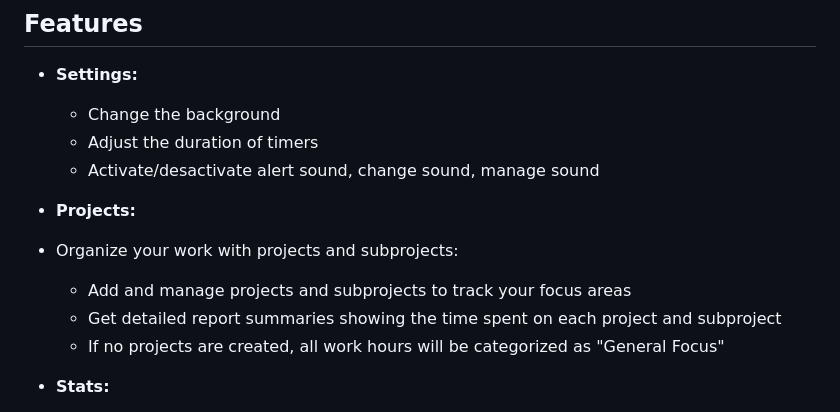
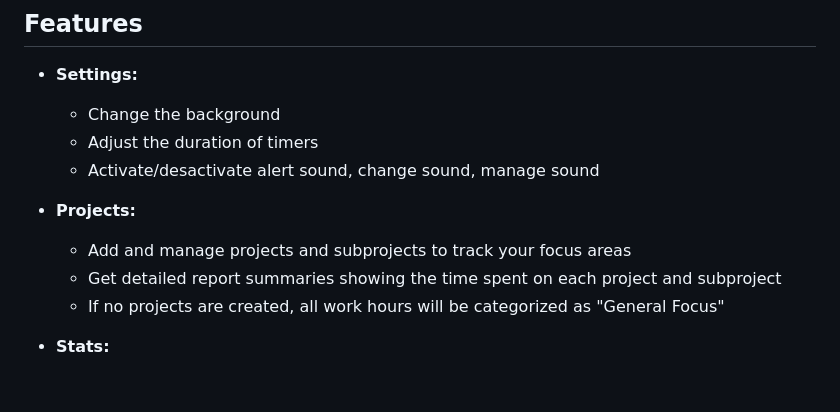
Before and after one commit to Juicyyyyyyy/pomopensource, a Markdown page: README.md, the part around the change. GitHub-like rendering; blank space fills up the shorter version.

```diff
--- a/README.md
+++ b/README.md
@@ -103,11 +103,9 @@ Pomopopensource is a cute, minimalist, customizable webapp providing statistics
     - Activate/desactivate alert sound, change sound, manage sound
 
 - **Projects:**
-- Organize your work with projects and subprojects:
   - Add and manage projects and subprojects to track your focus areas
   - Get detailed report summaries showing the time spent on each project and subproject
   - If no projects are created, all work hours will be categorized as "General Focus"
-
 
 - **Stats:**
   - **Activity Summary**:
```
